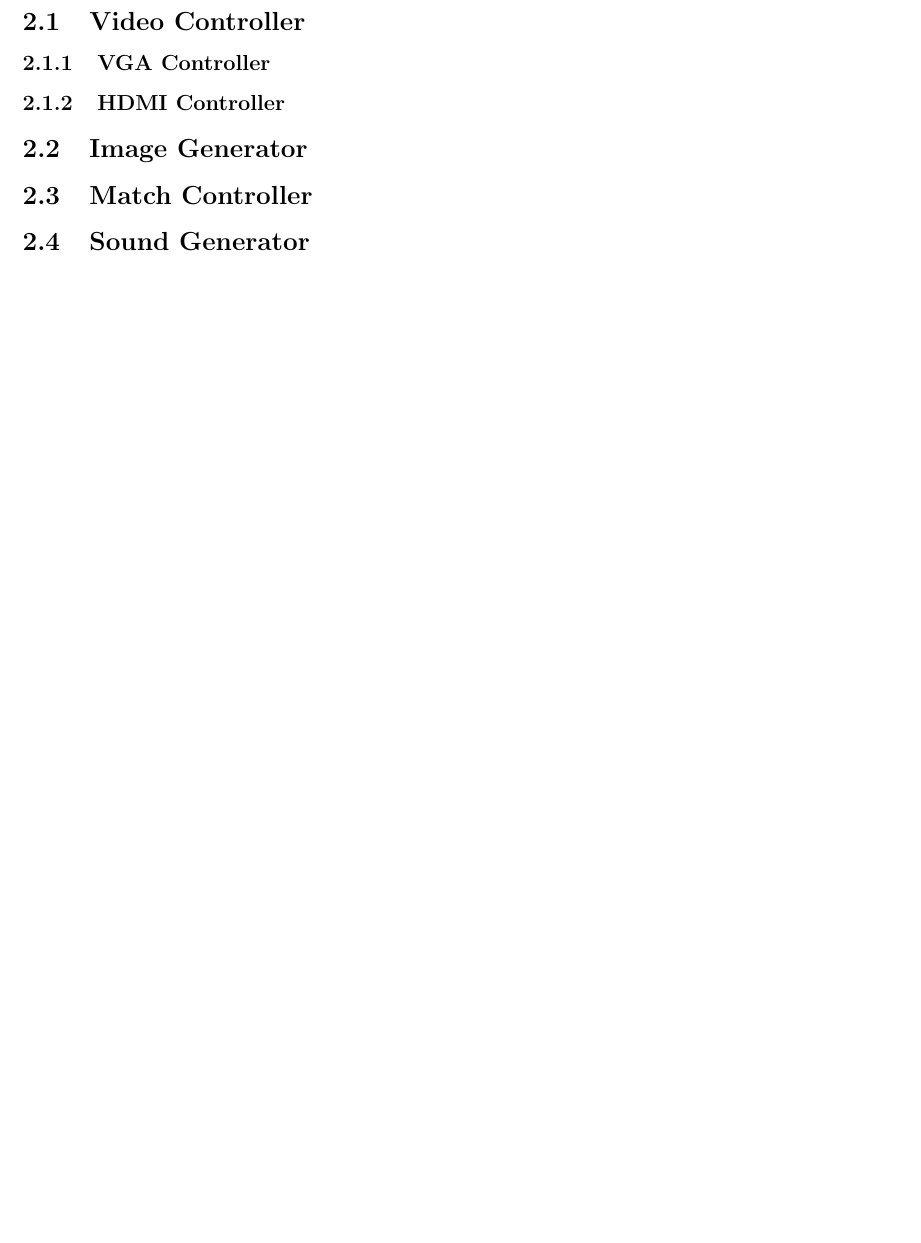
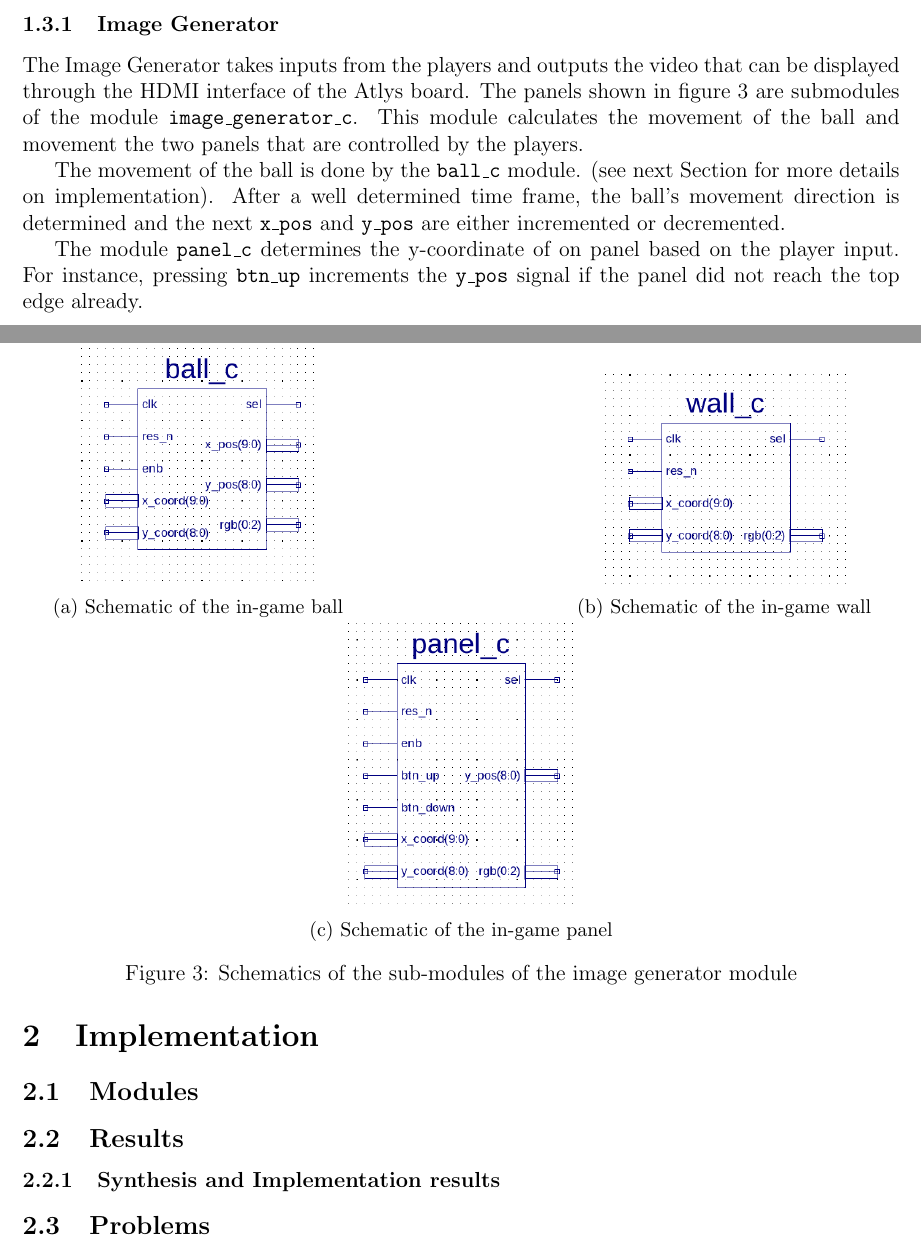
Before and after one commit to zazizizou/res_pong, a LaTeX document (Doc/Report.tex): part of page 4 of 7 before the commit and two parts of pages 4 and 5 of 8 after it, the two joined at a grey line, cut at the place of the change, the shorter picture padded with empty space. Compiled offline with pdfLaTeX.

Commit message:
Working on Doc
Describing the modules..

```diff
--- a/Doc/Report.tex
+++ b/Doc/Report.tex
@@ -73,0 +104,21 @@ Group members: Sebastian Wittka, Felix Kaiser and Habib Gahbiche.
+	\begin{figure}[h]
+		\centering
+		\begin{subfigure}[b]{.4\textwidth}
+			\centering
+			\includegraphics[scale=0.4]{images/ball_c.png}
+			\caption{Schematic of the in-game ball}
+		\end{subfigure}
+		\hfill
+		\begin{subfigure}[b]{.4\textwidth}
+			\centering
+			\includegraphics[scale=0.4]{images/wall_c.png}
+			\caption{Schematic of the in-game wall}
+		\end{subfigure}
+		\hfill
+		\begin{subfigure}[b]{.4\textwidth}
+			\centering
+			\includegraphics[scale=0.4]{images/panel_c.png}
+			\caption{Schematic of the in-game panel}
+		\end{subfigure}
+
+	\caption{Schematics of the sub-modules of the image generator module}
@@ -73,0 +130,21 @@ Group members: Sebastian Wittka, Felix Kaiser and Habib Gahbiche.
+		\subsubsection{Image Generator}
+		The Image Generator takes inputs from the players and outputs the video that can be displayed through the HDMI interface of the Atlys board. The panels shown in figure \ref{ball_wall_panel} are submodules of the module \texttt{image\_generator\_c}.
+		This module calculates the movement of the ball and movement the two panels that are controlled by the players.
+
+		The movement of the ball is done by the \texttt{ball\_c} module. (see next Section for more details on implementation).
+		After a well determined time frame, the ball's movement direction is determined and the next \texttt{x\_pos} and \texttt{y\_pos} are either incremented or decremented.
+
+		The module \texttt{panel\_c} determines the y-coordinate of on panel based on the player input. For instance, pressing \texttt{btn\_up} increments the \texttt{y\_pos} signal if the panel did not reach the top edge already.
+
+
+\newpage
+\section{Implementation}
+	\subsection{Modules}
+	\subsection{Results}
+		\subsubsection{Synthesis and Implementation results}
+	\subsection{Problems}
+
+\newpage
+\section{Assessment}
+
+\newpage
```
Also changed, not shown: Doc/Report.pdf, Doc/images/ball_c.png (added), Doc/images/image_generator_c.png (added), Doc/images/panel_c.png (added), Doc/images/wall_c.png (added), Doc/Report.tex (50 more changed lines), 1 other file.
